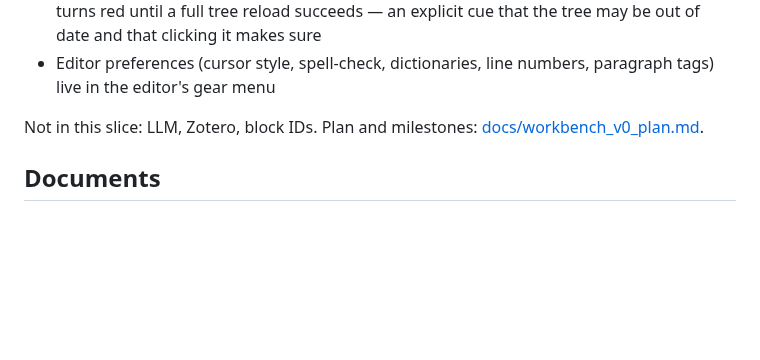
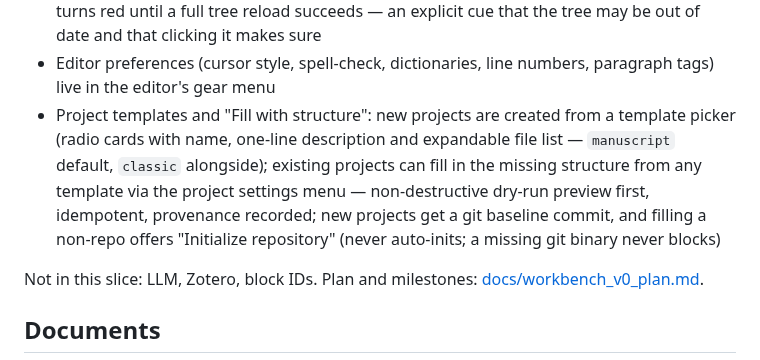
Before and after one commit to AnthonyMura/scientific_harness, a Markdown page: README.md, the part around the change. Drawn GitHub-style; blank space fills up the shorter version.

Commit message:
docs(readme): status — project templates and Fill with structure shipped

```diff
--- a/README.md
+++ b/README.md
@@ -55,6 +55,7 @@ Implemented in this slice:
 - Common text formats open with per-format highlighting: LaTeX, Markdown, BibTeX, JSON, YAML/TOML/INI config and XML/HTML (no new dependencies); .txt, .csv/.tsv and .log stay plain; 'New File…' offers each type and tree rows show a dedicated icon per format
 - After any top-bar project change (Recent…, Open…, New…) the Explorer's refresh button turns red until a full tree reload succeeds — an explicit cue that the tree may be out of date and that clicking it makes sure
 - Editor preferences (cursor style, spell-check, dictionaries, line numbers, paragraph tags) live in the editor's gear menu
+- Project templates and "Fill with structure": new projects are created from a template picker (radio cards with name, one-line description and expandable file list — `manuscript` default, `classic` alongside); existing projects can fill in the missing structure from any template via the project settings menu — non-destructive dry-run preview first, idempotent, provenance recorded; new projects get a git baseline commit, and filling a non-repo offers "Initialize repository" (never auto-inits; a missing git binary never blocks)
 
 Not in this slice: LLM, Zotero, block IDs. Plan and milestones: [docs/workbench_v0_plan.md](docs/workbench_v0_plan.md).
 
```
